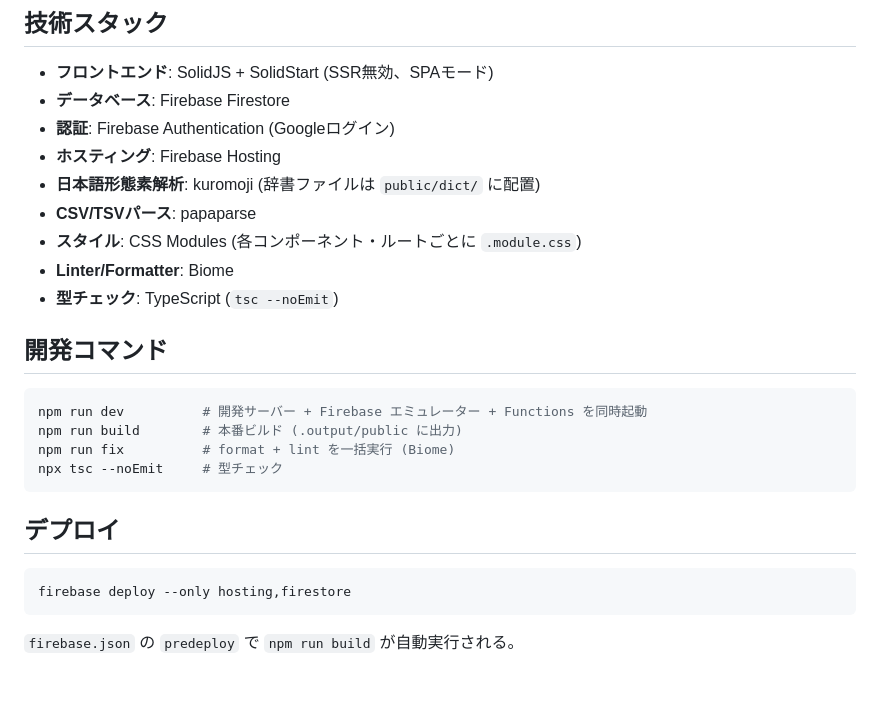
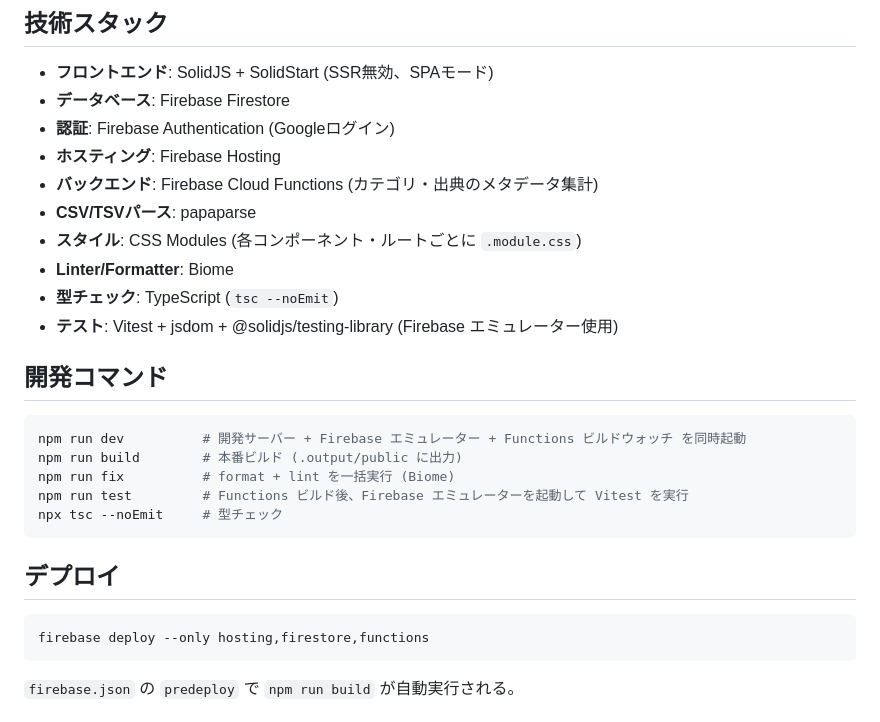
Before and after one commit to hakatashi/hayaoshi-search, a Markdown page: CLAUDE.md, the part around one of its changes. Drawn GitHub-style; blank space fills up the shorter version.

````diff
--- a/CLAUDE.md
+++ b/CLAUDE.md
@@ -8,25 +8,27 @@
 - **データベース**: Firebase Firestore
 - **認証**: Firebase Authentication (Googleログイン)
 - **ホスティング**: Firebase Hosting
-- **日本語形態素解析**: kuromoji (辞書ファイルは `public/dict/` に配置)
+- **バックエンド**: Firebase Cloud Functions (カテゴリ・出典のメタデータ集計)
 - **CSV/TSVパース**: papaparse
 - **スタイル**: CSS Modules (各コンポーネント・ルートごとに `.module.css`)
 - **Linter/Formatter**: Biome
 - **型チェック**: TypeScript (`tsc --noEmit`)
+- **テスト**: Vitest + jsdom + @solidjs/testing-library (Firebase エミュレーター使用)
 
 ## 開発コマンド
 
 ```bash
-npm run dev          # 開発サーバー + Firebase エミュレーター + Functions を同時起動
+npm run dev          # 開発サーバー + Firebase エミュレーター + Functions ビルドウォッチ を同時起動
 npm run build        # 本番ビルド (.output/public に出力)
 npm run fix          # format + lint を一括実行 (Biome)
+npm run test         # Functions ビルド後、Firebase エミュレーターを起動して Vitest を実行
 npx tsc --noEmit     # 型チェック
 ```
 
 ## デプロイ
 
 ```bash
-firebase deploy --only hosting,firestore
+firebase deploy --only hosting,firestore,functions
 ```
 
 `firebase.json` の `predeploy` で `npm run build` が自動実行される。
````
Also changed, not shown: other parts of CLAUDE.md (+22 -9 lines).
